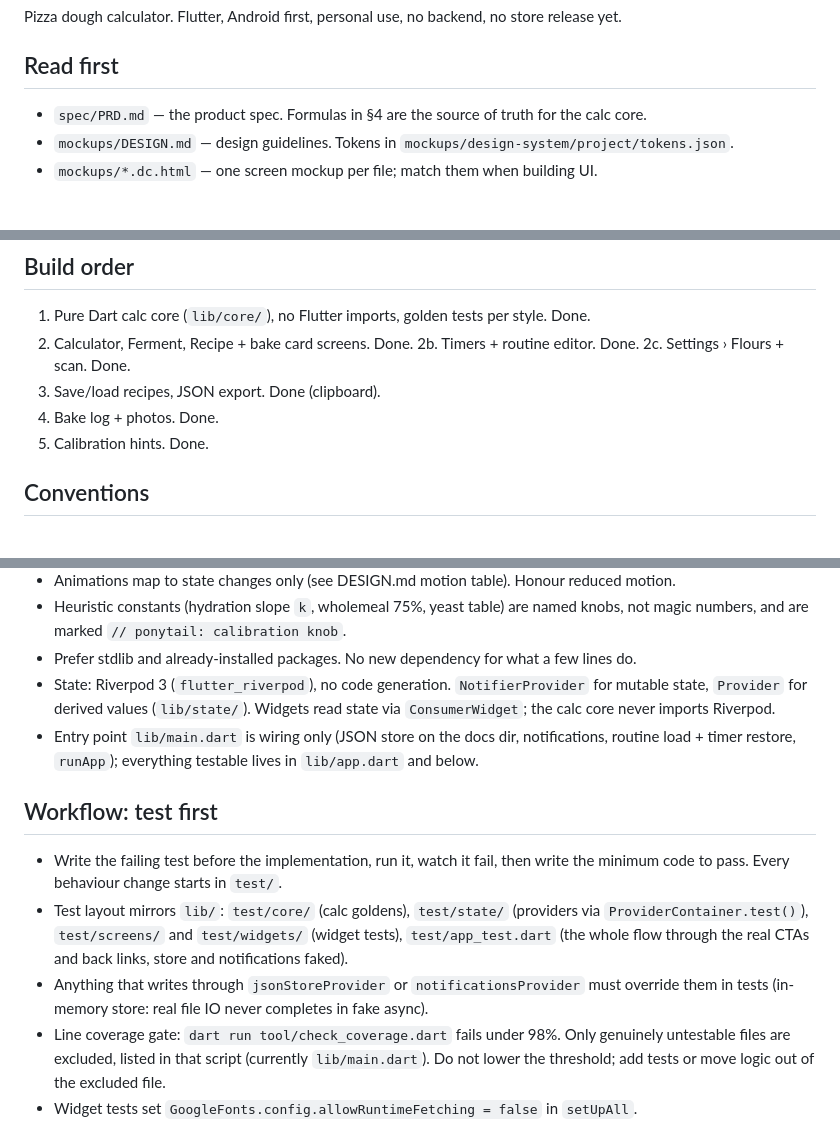
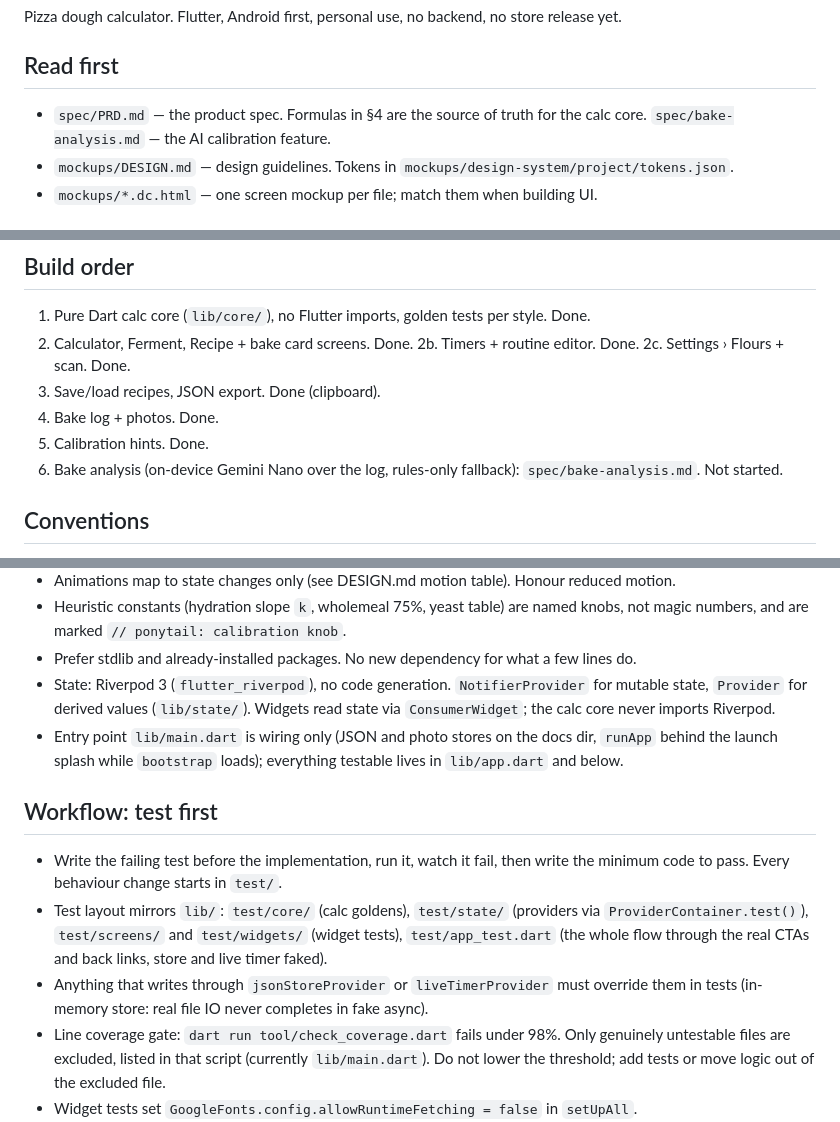
Before and after one commit to danielMensah/pizzalator, a Markdown page: CLAUDE.md, 3 parts joined by grey strips. Rendered like a GitHub page.

```diff
--- a/CLAUDE.md
+++ b/CLAUDE.md
@@ -4,7 +4,7 @@ Pizza dough calculator. Flutter, Android first, personal use, no backend, no sto
 
 ## Read first
 
-- `spec/PRD.md` — the product spec. Formulas in §4 are the source of truth for the calc core.
+- `spec/PRD.md` — the product spec. Formulas in §4 are the source of truth for the calc core. `spec/bake-analysis.md` — the AI calibration feature.
 - `mockups/DESIGN.md` — design guidelines. Tokens in `mockups/design-system/project/tokens.json`.
 - `mockups/*.dc.html` — one screen mockup per file; match them when building UI.
 
@@ -27,6 +27,7 @@ Pizza dough calculator. Flutter, Android first, personal use, no backend, no sto
 3. Save/load recipes, JSON export. Done (clipboard).
 4. Bake log + photos. Done.
 5. Calibration hints. Done.
+6. Bake analysis (on-device Gemini Nano over the log, rules-only fallback): `spec/bake-analysis.md`. Not started.
 
 ## Conventions
 
@@ -38,13 +39,13 @@ Pizza dough calculator. Flutter, Android first, personal use, no backend, no sto
 - Heuristic constants (hydration slope `k`, wholemeal 75%, yeast table) are named knobs, not magic numbers, and are marked `// ponytail: calibration knob`.
 - Prefer stdlib and already-installed packages. No new dependency for what a few lines do.
 - State: Riverpod 3 (`flutter_riverpod`), no code generation. `NotifierProvider` for mutable state, `Provider` for derived values (`lib/state/`). Widgets read state via `ConsumerWidget`; the calc core never imports Riverpod.
-- Entry point `lib/main.dart` is wiring only (JSON store on the docs dir, notifications, routine load + timer restore, `runApp`); everything testable lives in `lib/app.dart` and below.
+- Entry point `lib/main.dart` is wiring only (JSON and photo stores on the docs dir, `runApp` behind the launch splash while `bootstrap` loads); everything testable lives in `lib/app.dart` and below.
 
 ## Workflow: test first
 
 - Write the failing test before the implementation, run it, watch it fail, then write the minimum code to pass. Every behaviour change starts in `test/`.
-- Test layout mirrors `lib/`: `test/core/` (calc goldens), `test/state/` (providers via `ProviderContainer.test()`), `test/screens/` and `test/widgets/` (widget tests), `test/app_test.dart` (the whole flow through the real CTAs and back links, store and notifications faked).
-- Anything that writes through `jsonStoreProvider` or `notificationsProvider` must override them in tests (in-memory store: real file IO never completes in fake async).
+- Test layout mirrors `lib/`: `test/core/` (calc goldens), `test/state/` (providers via `ProviderContainer.test()`), `test/screens/` and `test/widgets/` (widget tests), `test/app_test.dart` (the whole flow through the real CTAs and back links, store and live timer faked).
+- Anything that writes through `jsonStoreProvider` or `liveTimerProvider` must override them in tests (in-memory store: real file IO never completes in fake async).
 - Line coverage gate: `dart run tool/check_coverage.dart` fails under 98%. Only genuinely untestable files are excluded, listed in that script (currently `lib/main.dart`). Do not lower the threshold; add tests or move logic out of the excluded file.
 - Widget tests set `GoogleFonts.config.allowRuntimeFetching = false` in `setUpAll`.
 - Lints: `analysis_options.yaml` = `flutter_lints` + strict casts/inference/raw types + extra rules. `flutter analyze` must report no issues before a commit.
```
Also changed, not shown: spec/PRD.md (+2 -0 lines), spec/bake-analysis.md (added, +209 -0 lines).
